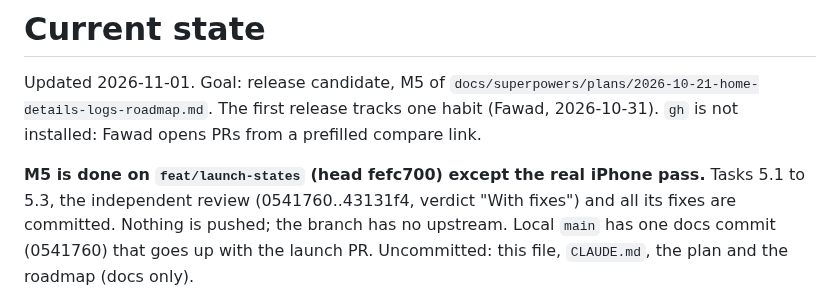
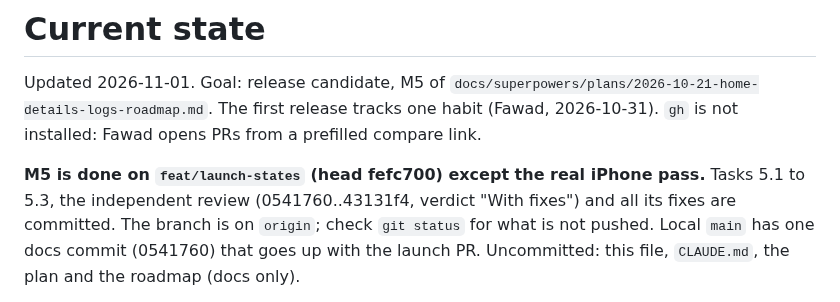
Before and after one commit to phawadshah2/exhale, a Markdown page: docs/CURRENT_STATE.md, the part around the change. Drawn GitHub-style.

Commit message:
docs: note the launch branch is on origin

```diff
--- a/docs/CURRENT_STATE.md
+++ b/docs/CURRENT_STATE.md
@@ -7,7 +7,7 @@ prefilled compare link.
 
 **M5 is done on `feat/launch-states` (head fefc700) except the real iPhone pass.**
 Tasks 5.1 to 5.3, the independent review (0541760..43131f4, verdict "With fixes") and
-all its fixes are committed. Nothing is pushed; the branch has no upstream. Local `main`
+all its fixes are committed. The branch is on `origin`; check `git status` for what is not pushed. Local `main`
 has one docs commit (0541760) that goes up with the launch PR. Uncommitted: this file,
 `CLAUDE.md`, the plan and the roadmap (docs only).
 
```
